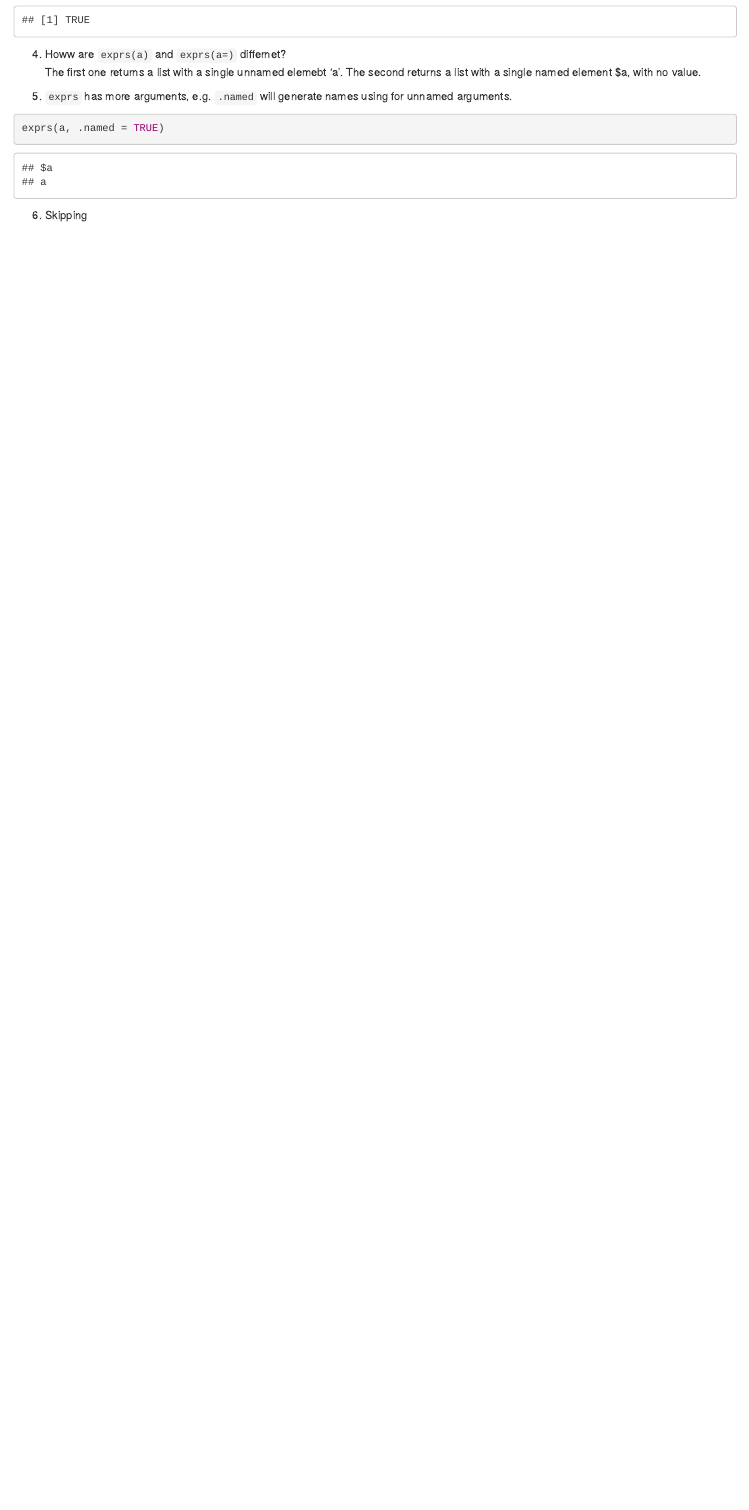
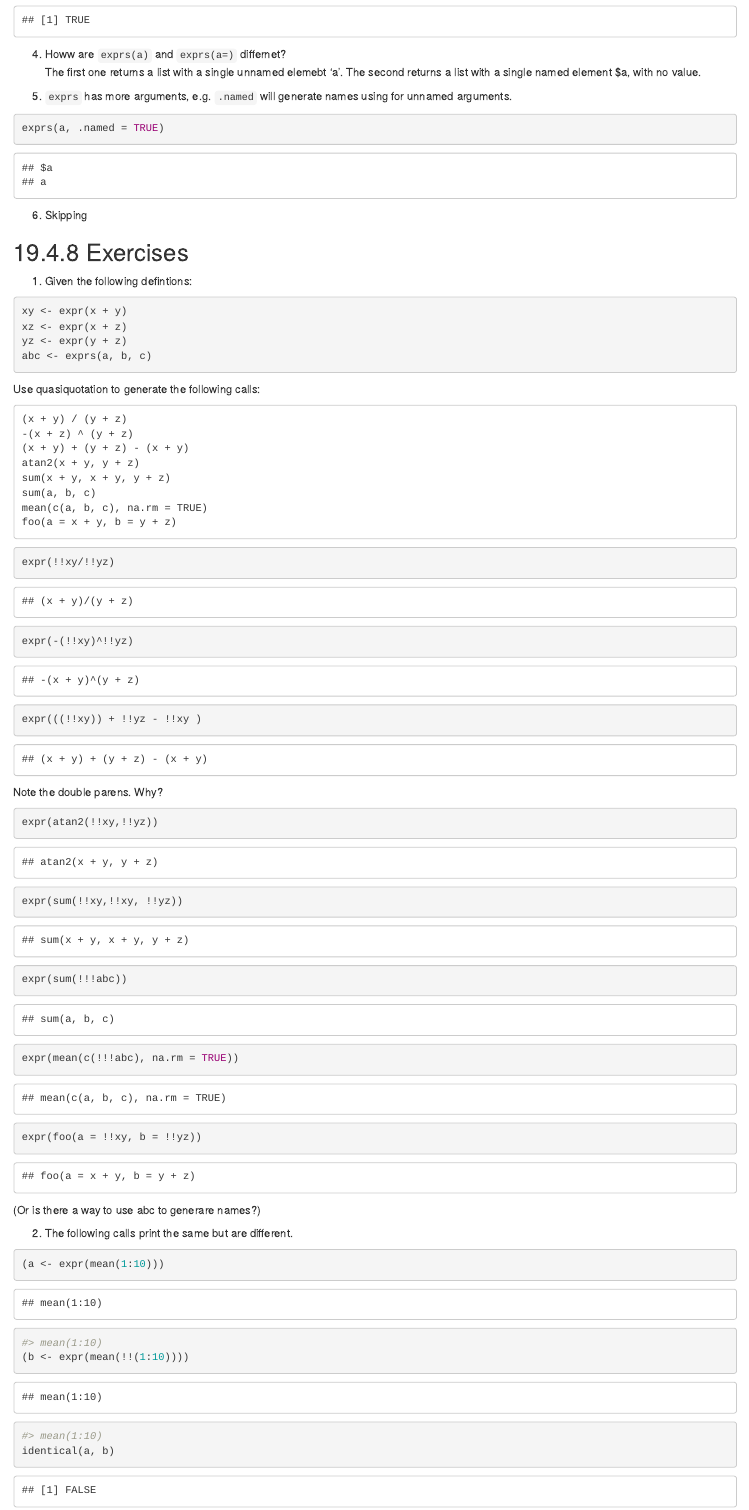
Before and after one commit to DrEntropy/AdvRWork, an R Markdown document (Chapter18.Rmd): the page in a window 1100 px wide, from 1220 px down. Rendered offline with R 4.5, knitr and Pandoc, with nearby package versions; some code elsewhere in the file could not run offline.

Commit message:
next section exercises

````diff
--- a/Chapter18.Rmd
+++ b/Chapter18.Rmd
@@ -53,3 +53,75 @@ exprs(a, .named = TRUE)
 ```
 
 6. Skipping
+
+
+## 19.4.8 Exercises
+
+1. Given the following defintions:
+
+```{r}
+xy <- expr(x + y)
+xz <- expr(x + z)
+yz <- expr(y + z)
+abc <- exprs(a, b, c)
+```
+
+Use quasiquotation to generate the following calls:
+
+```
+(x + y) / (y + z)
+-(x + z) ^ (y + z)
+(x + y) + (y + z) - (x + y)
+atan2(x + y, y + z)
+sum(x + y, x + y, y + z)
+sum(a, b, c)
+mean(c(a, b, c), na.rm = TRUE)
+foo(a = x + y, b = y + z)
+```
+
+```{r}
+expr(!!xy/!!yz)
+```
+
+```{r}
+expr(-(!!xy)^!!yz)
+```
+
+```{r}
+expr(((!!xy)) + !!yz - !!xy )
+```
+
+Note the double parens. Why?
+
+
+```{r}
+expr(atan2(!!xy,!!yz))
+```
+
+```{r}
+expr(sum(!!xy,!!xy, !!yz))
+```
+
+```{r}
+expr(sum(!!!abc))
+```
+
+```{r}
+expr(mean(c(!!!abc), na.rm = TRUE))
+```
+
+```{r}
+expr(foo(a = !!xy, b = !!yz))
+```
+
+(Or is there a way to use abc to generare names?)
+
+2. The following calls print the same but are different.
+
+```{r}
+(a <- expr(mean(1:10)))
+#> mean(1:10)
+(b <- expr(mean(!!(1:10))))
+#> mean(1:10)
+identical(a, b)
+#> [1] FALSE
````
Also changed, not shown: Chapter18.Rmd (13 more changed lines).
